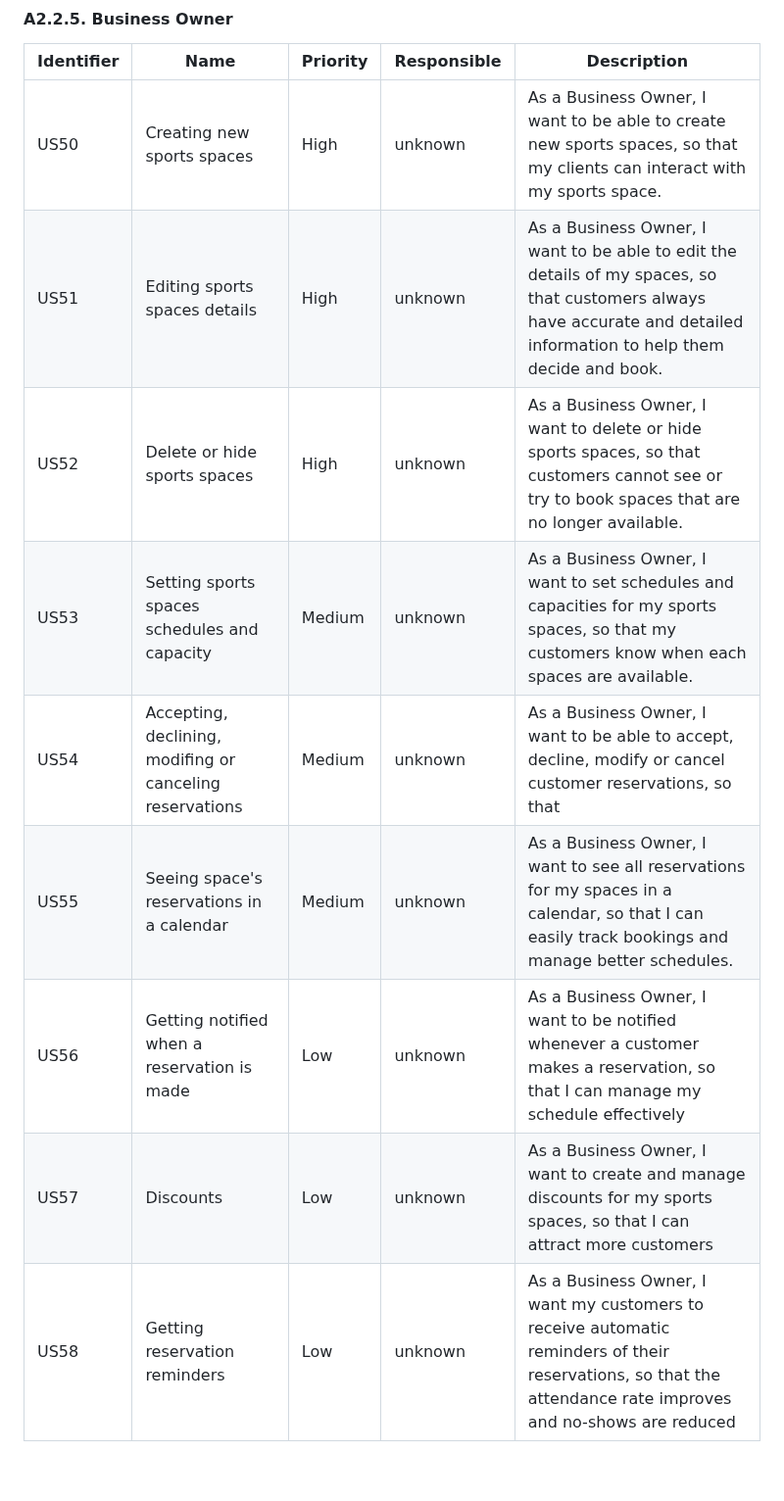
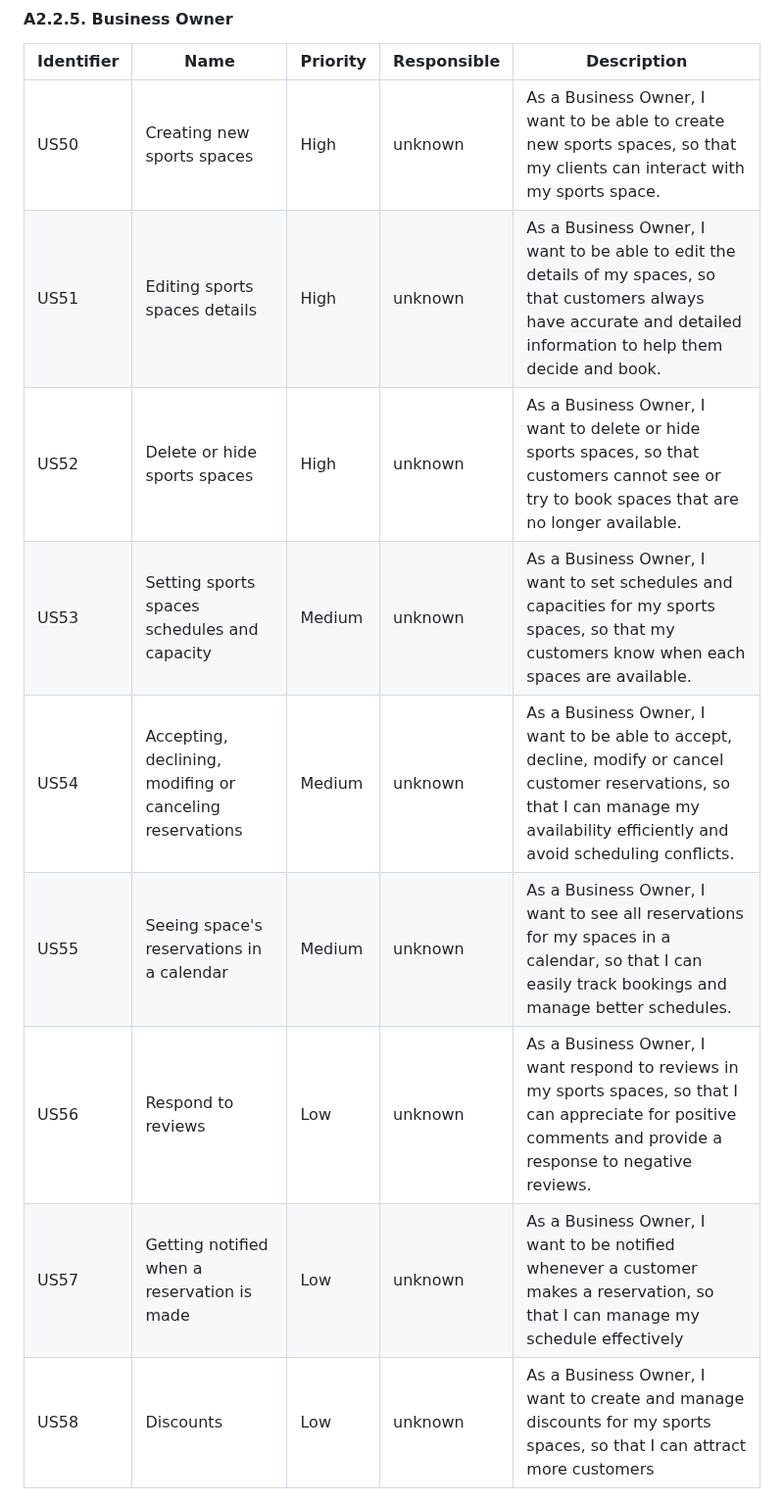
Before and after one commit to FEUP-tiago-repositories/lbaw, a Markdown page: artifacts/ER/ER.md, the part around one of its changes. Shown at 98% size. Rendered like a GitHub page; blank space fills up the shorter version.

```diff
--- a/artifacts/ER/ER.md
+++ b/artifacts/ER/ER.md
@@ -106,12 +110,12 @@ For the _SportsHub_ website, consider the user stories that are presented in the
 | Identifier | Name                                  | Priority | Responsible | Description                                                                 |
 |------------|---------------------------------------|----------|-------------|-----------------------------------------------------------------------------|
 | US50       | Creating new sports spaces            | High     | unknown     | As a Business Owner, I want to be able to create new sports spaces, so that my clients can interact with my sports space. |
-| US51       | Editing sports spaces details            | High     | unknown     | As a Business Owner, I want to be able to edit the details of my spaces, so that customers always have accurate and detailed information to help them decide and book. |
-| US52       | Delete or hide sports spaces          | High    | unknown     | As a Business Owner, I want to delete or hide sports spaces, so that customers cannot see or try to book spaces that are no longer available. |
-| US53       | Setting sports spaces schedules and capacity  | Medium   | unknown     | As a Business Owner, I want to set schedules and capacities for my sports spaces, so that my customers know when each spaces are available. |
-| US54       | Accepting, declining, modifing or canceling reservations   | Medium   | unknown     | As a Business Owner, I want to be able to accept, decline, modify or cancel customer reservations, so that |
-| US55       | Seeing space's reservations in a calendar | Medium | unknown | As a Business Owner, I want to see all reservations for my spaces in a calendar, so that I can easily track bookings and manage better schedules. |
-| US56       | Getting notified when a reservation is made | Low  | unknown     | As a Business Owner, I want to be notified whenever a customer makes a reservation, so that I can manage my schedule effectively |
-| US57       | Discounts                             | Low      | unknown   | As a Business Owner, I want to create and manage discounts for my sports spaces, so that I can attract more customers |
-| US58       | Getting reservation reminders         | Low      | unknown     | As a Business Owner, I want my customers to receive automatic reminders of their reservations, so that the attendance rate improves and no-shows are reduced |
+| US51       | Editing sports spaces details         | High     | unknown     | As a Business Owner, I want to be able to edit the details of my spaces, so that customers always have accurate and detailed information to help them decide and book. |
+| US52       | Delete or hide sports spaces          | High     | unknown     | As a Business Owner, I want to delete or hide sports spaces, so that customers cannot see or try to book spaces that are no longer available. |
+| US53       | Setting sports spaces schedules and capacity | Medium | unknown | As a Business Owner, I want to set schedules and capacities for my sports spaces, so that my customers know when each spaces are available. |
+| US54       | Accepting, declining, modifing or canceling reservations | Medium | unknown | As a Business Owner, I want to be able to accept, decline, modify or cancel customer reservations, so that I can manage my availability efficiently and avoid scheduling conflicts. |
+| US55       | Seeing space's reservations in a calendar | Medium | unknown   | As a Business Owner, I want to see all reservations for my spaces in a calendar, so that I can easily track bookings and manage better schedules. |
+| US56       | Respond to reviews                    | Low      | unknown     | As a Business Owner, I want respond to reviews in my sports spaces, so that I can appreciate for positive comments and provide a response to negative reviews. |
+| US57       | Getting notified when a reservation is made | Low | unknown    | As a Business Owner, I want to be notified whenever a customer makes a reservation, so that I can manage my schedule effectively |
+| US58       | Discounts                             | Low      | unknown     | As a Business Owner, I want to create and manage discounts for my sports spaces, so that I can attract more customers |
 
```
Also changed, not shown: other parts of artifacts/ER/ER.md (+16 -8 lines).
